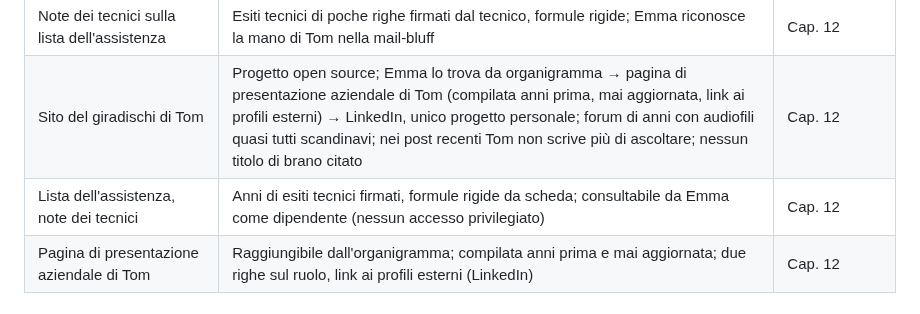
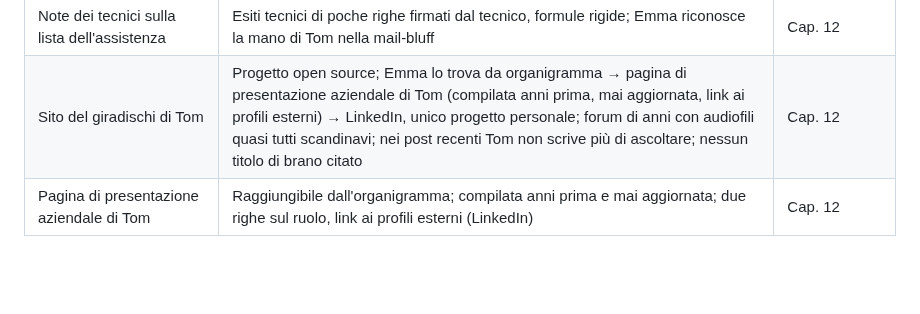
Before and after one commit to simonediroma/mantra-prompting, a Markdown page: book-memory.md, the part around the change. GitHub-like rendering; blank space fills up the shorter version.

Commit message:
book-memory: rimuove riga duplicata nel ledger
Co-Authored-By: Claude Opus 5.5 <noreply@anthropic.com>
Claude-Session: https://claude.ai/code/session_01K6Sg8WMXfDKjxasX3FHpYK

```diff
--- a/book-memory.md
+++ b/book-memory.md
@@ -200,7 +200,6 @@ La pianificazione completa dei capitoli 1-26 è in `outline.md`; qui viene aggiu
 | Organigramma Meridian (POV Emma) | Un solo Tom nella Divisione Assistenza Tecnica: dodici anni di servizio, stesso ruolo, nessuna promozione né cambio di reparto | Cap. 12 |
 | Note dei tecnici sulla lista dell'assistenza | Esiti tecnici di poche righe firmati dal tecnico, formule rigide; Emma riconosce la mano di Tom nella mail-bluff | Cap. 12 |
 | Sito del giradischi di Tom | Progetto open source; Emma lo trova da organigramma → pagina di presentazione aziendale di Tom (compilata anni prima, mai aggiornata, link ai profili esterni) → LinkedIn, unico progetto personale; forum di anni con audiofili quasi tutti scandinavi; nei post recenti Tom non scrive più di ascoltare; nessun titolo di brano citato | Cap. 12 |
-| Lista dell'assistenza, note dei tecnici | Anni di esiti tecnici firmati, formule rigide da scheda; consultabile da Emma come dipendente (nessun accesso privilegiato) | Cap. 12 |
 | Pagina di presentazione aziendale di Tom | Raggiungibile dall'organigramma; compilata anni prima e mai aggiornata; due righe sul ruolo, link ai profili esterni (LinkedIn) | Cap. 12 |
 
 ## Session Log
```
